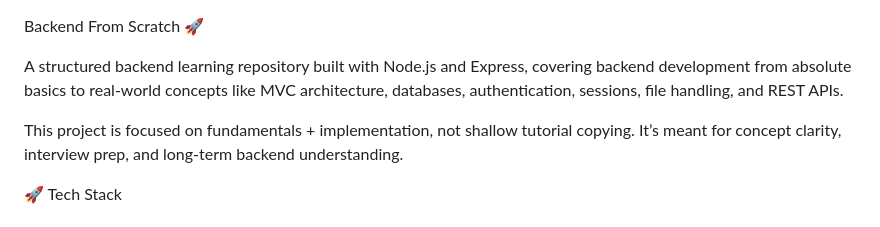
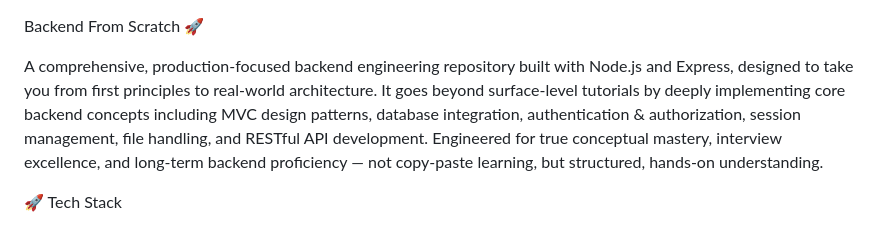
Before and after one commit to paras941/backend-from-scratch, a Markdown page: README.md, the part around the change. Rendered like a GitHub page.

```diff
--- a/README.md
+++ b/README.md
@@ -1,8 +1,7 @@
 Backend From Scratch 🚀
 
-A structured backend learning repository built with Node.js and Express, covering backend development from absolute basics to real-world concepts like MVC architecture, databases, authentication, sessions, file handling, and REST APIs.
-
-This project is focused on fundamentals + implementation, not shallow tutorial copying. It’s meant for concept clarity, interview prep, and long-term backend understanding.
+A comprehensive, production-focused backend engineering repository built with Node.js and Express, designed to take you from first principles to real-world architecture. It goes beyond surface-level tutorials by deeply implementing core backend concepts including MVC design patterns, database integration, authentication & authorization, session management, file handling, and RESTful API development.
+Engineered for true conceptual mastery, interview excellence, and long-term backend proficiency — not copy-paste learning, but structured, hands-on understanding.
 
 🚀 Tech Stack
 
```
